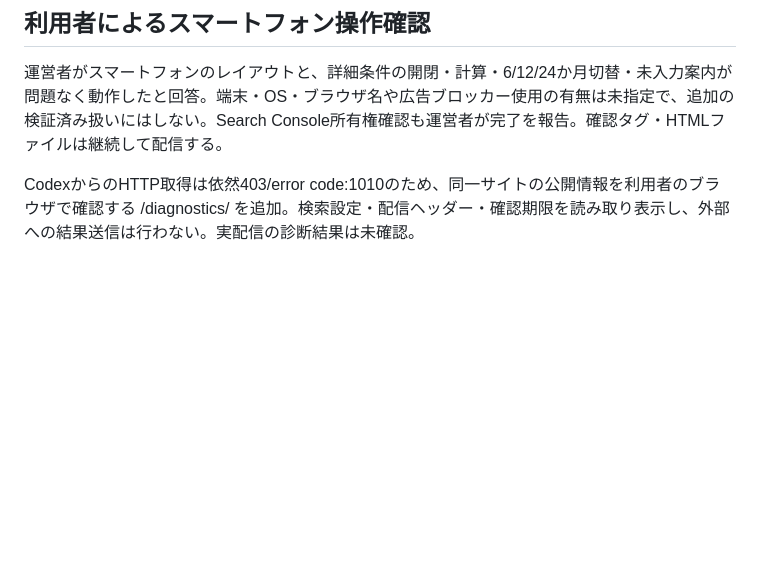
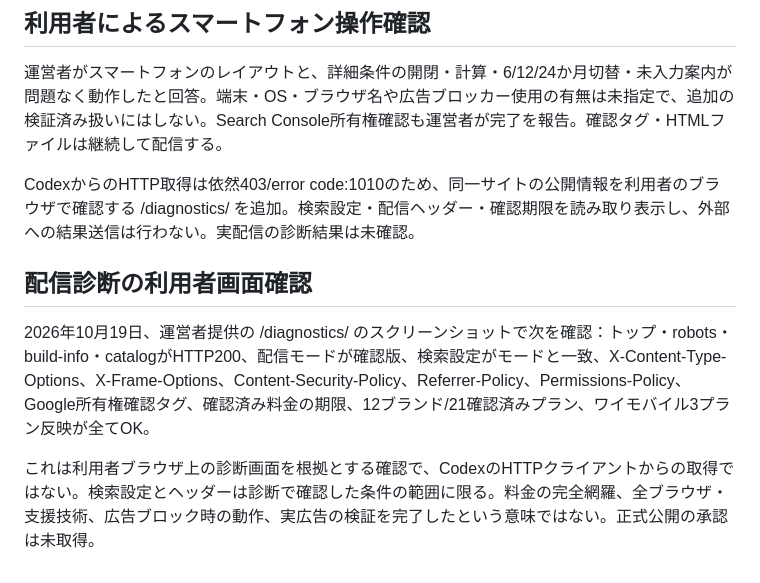
Before and after one commit to MorikiENG/mnp-norikae-navi, a Markdown page: docs/validation.md, the part around the change. GitHub-like rendering; blank space fills up the shorter version.

Commit message:
docs: record successful live delivery diagnostics for launch review

```diff
--- a/docs/validation.md
+++ b/docs/validation.md
@@ -58,3 +58,9 @@ GitHubのPR作成許可変更後、[再実行した監視ジョブ](https://gith
 運営者がスマートフォンのレイアウトと、詳細条件の開閉・計算・6/12/24か月切替・未入力案内が問題なく動作したと回答。端末・OS・ブラウザ名や広告ブロッカー使用の有無は未指定で、追加の検証済み扱いにはしない。Search Console所有権確認も運営者が完了を報告。確認タグ・HTMLファイルは継続して配信する。
 
 CodexからのHTTP取得は依然403/error code:1010のため、同一サイトの公開情報を利用者のブラウザで確認する /diagnostics/ を追加。検索設定・配信ヘッダー・確認期限を読み取り表示し、外部への結果送信は行わない。実配信の診断結果は未確認。
+
+## 配信診断の利用者画面確認
+
+2026年10月19日、運営者提供の /diagnostics/ のスクリーンショットで次を確認：トップ・robots・build-info・catalogがHTTP200、配信モードが確認版、検索設定がモードと一致、X-Content-Type-Options、X-Frame-Options、Content-Security-Policy、Referrer-Policy、Permissions-Policy、Google所有権確認タグ、確認済み料金の期限、12ブランド/21確認済みプラン、ワイモバイル3プラン反映が全てOK。
+
+これは利用者ブラウザ上の診断画面を根拠とする確認で、CodexのHTTPクライアントからの取得ではない。検索設定とヘッダーは診断で確認した条件の範囲に限る。料金の完全網羅、全ブラウザ・支援技術、広告ブロック時の動作、実広告の検証を完了したという意味ではない。正式公開の承認は未取得。
```
Also changed, not shown: docs/remaining-work.md (+6 -0 lines).
